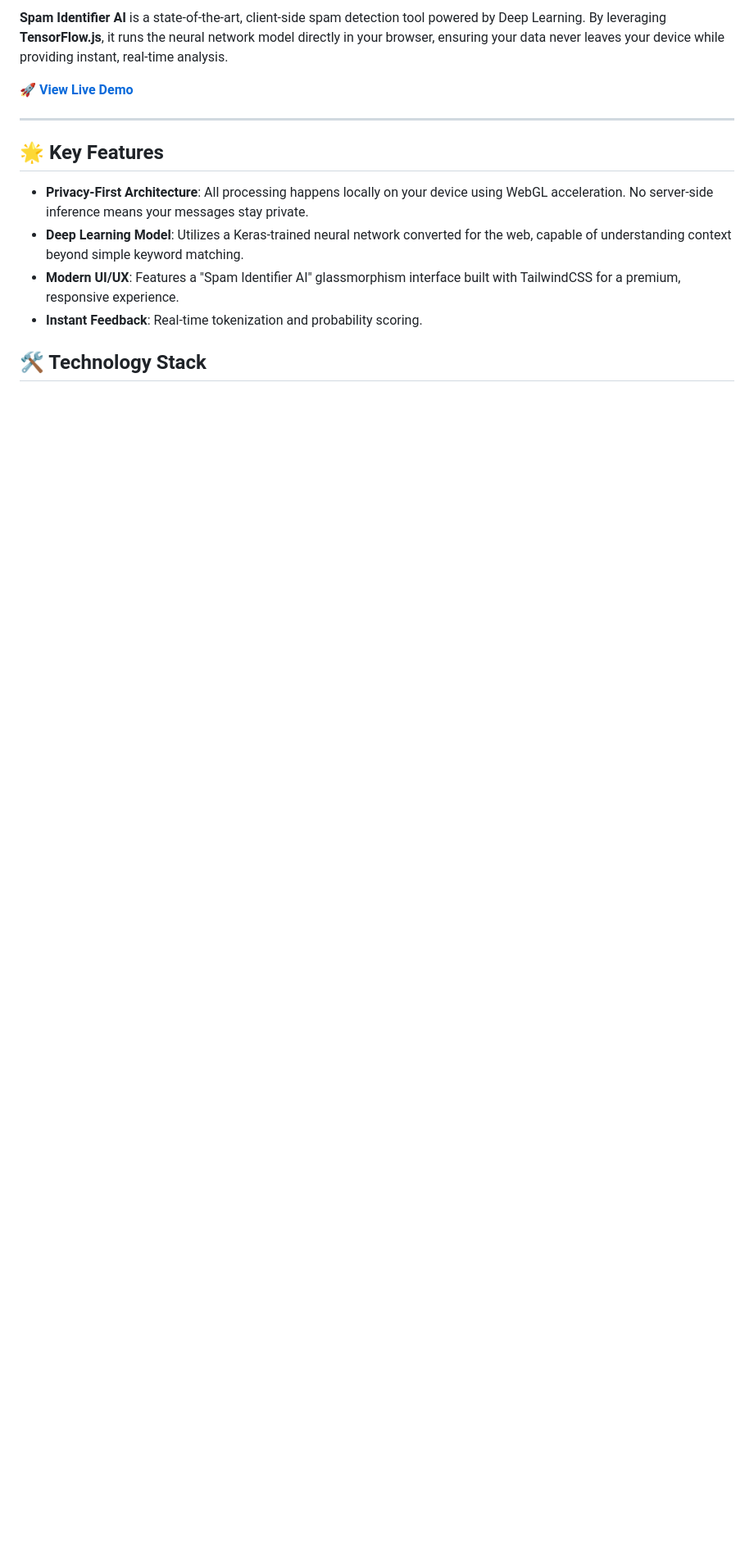
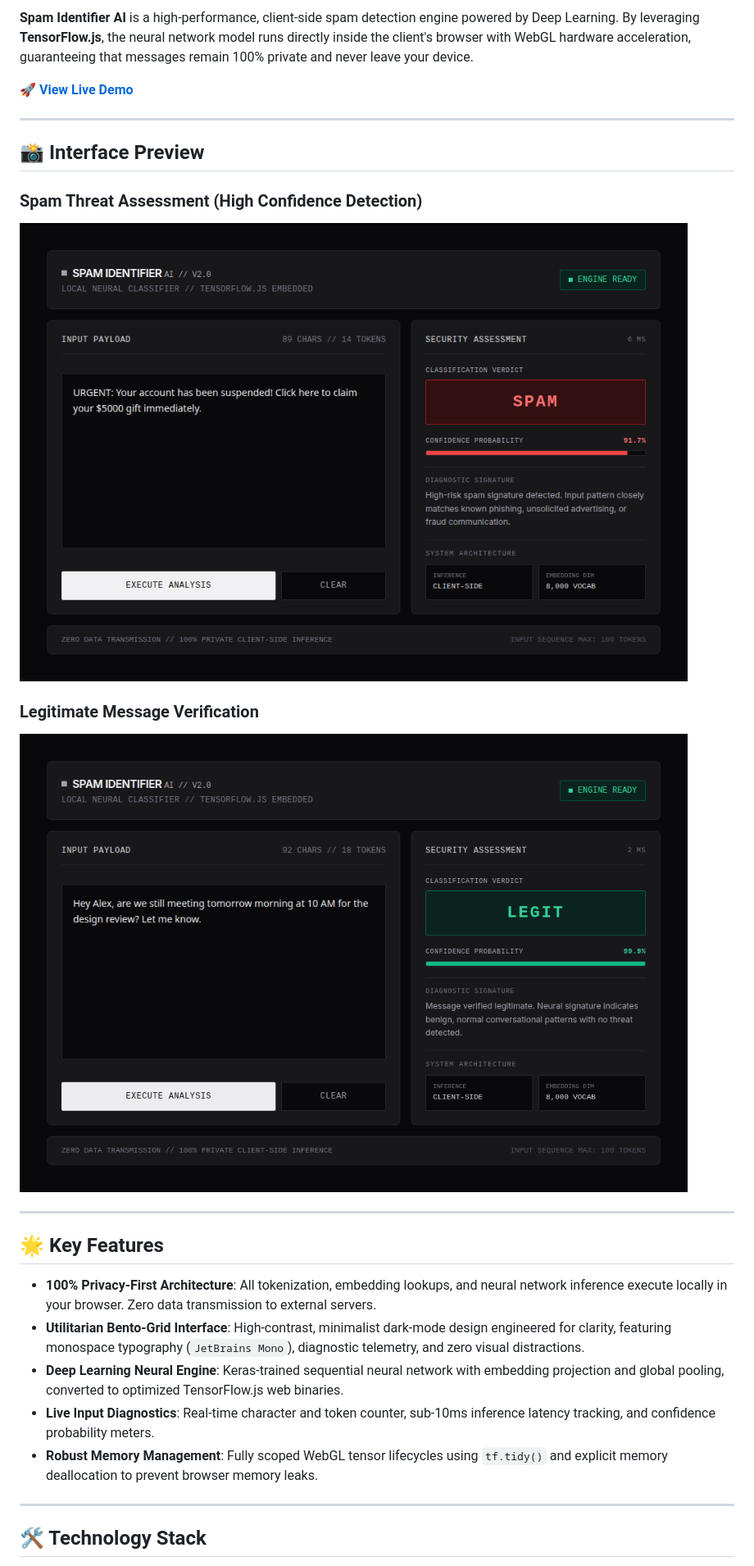
Before and after one commit to Bishal-Stha/Spam_classifier_App, a Markdown page: README.md, the part around one of its changes. Shown at 82% size. Drawn GitHub-style; pictures changed too: assets/screenshot_legit.png (added), assets/screenshot_spam.png (added); blank space fills up the shorter version.

```diff
--- a/README.md
+++ b/README.md
@@ -6,16 +7,29 @@
 
-**Spam Identifier AI** is a state-of-the-art, client-side spam detection tool powered by Deep Learning. By leveraging **TensorFlow.js**, it runs the neural network model directly in your browser, ensuring your data never leaves your device while providing instant, real-time analysis.
+**Spam Identifier AI** is a high-performance, client-side spam detection engine powered by Deep Learning. By leveraging **TensorFlow.js**, the neural network model runs directly inside the client's browser with WebGL hardware acceleration, guaranteeing that messages remain 100% private and never leave your device.
 
 🚀 **[View Live Demo](https://spamclassifier.vercel.app/)**
 
 ---
 
+## 📸 Interface Preview
+
+### Spam Threat Assessment (High Confidence Detection)
+![Spam Classification](assets/screenshot_spam.png)
+
+### Legitimate Message Verification
+![Legit Classification](assets/screenshot_legit.png)
+
+---
+
 ## 🌟 Key Features
 
-*   **Privacy-First Architecture**: All processing happens locally on your device using WebGL acceleration. No server-side inference means your messages stay private.
-*   **Deep Learning Model**: Utilizes a Keras-trained neural network converted for the web, capable of understanding context beyond simple keyword matching.
-*   **Modern UI/UX**: Features a "Spam Identifier AI" glassmorphism interface built with TailwindCSS for a premium, responsive experience.
-*   **Instant Feedback**: Real-time tokenization and probability scoring.
+*   **100% Privacy-First Architecture**: All tokenization, embedding lookups, and neural network inference execute locally in your browser. Zero data transmission to external servers.
+*   **Utilitarian Bento-Grid Interface**: High-contrast, minimalist dark-mode design engineered for clarity, featuring monospace typography (`JetBrains Mono`), diagnostic telemetry, and zero visual distractions.
+*   **Deep Learning Neural Engine**: Keras-trained sequential neural network with embedding projection and global pooling, converted to optimized TensorFlow.js web binaries.
+*   **Live Input Diagnostics**: Real-time character and token counter, sub-10ms inference latency tracking, and confidence probability meters.
+*   **Robust Memory Management**: Fully scoped WebGL tensor lifecycles using `tf.tidy()` and explicit memory deallocation to prevent browser memory leaks.
+
+---
 
 ## 🛠️ Technology Stack
 
```
Also changed, not shown: other parts of README.md (+42 -32 lines).
